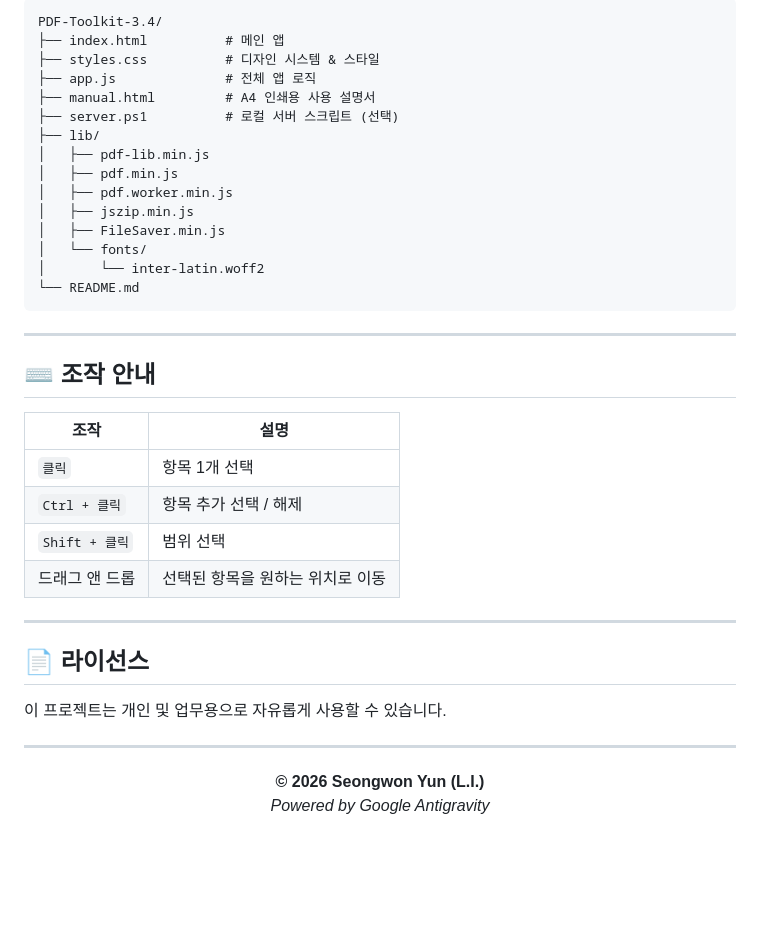
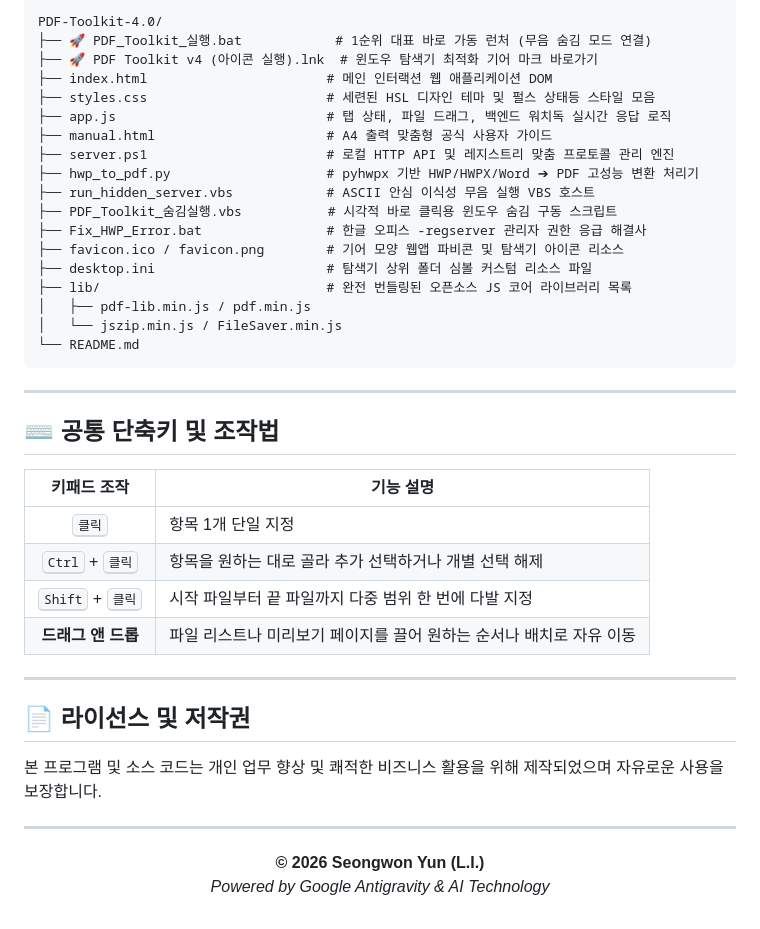
Before and after one commit to wallofthehell/PDF-Toolkit-3.4, a Markdown page: README.md, the part around one of its changes. Drawn GitHub-style; blank space fills up the shorter version.

Commit message:
[docs] Update README.md with v4 features and smart server guides from manual.html

````diff
--- a/README.md
+++ b/README.md
@@ -80,42 +106,45 @@ git clone https://github.com/wallofthehell/PDF-Toolkit-3.4.git
 
 ```
-PDF-Toolkit-3.4/
-├── index.html          # 메인 앱
-├── styles.css          # 디자인 시스템 & 스타일
-├── app.js              # 전체 앱 로직
-├── manual.html         # A4 인쇄용 사용 설명서
-├── server.ps1          # 로컬 서버 스크립트 (선택)
-├── lib/
-│   ├── pdf-lib.min.js
-│   ├── pdf.min.js
-│   ├── pdf.worker.min.js
-│   ├── jszip.min.js
-│   ├── FileSaver.min.js
-│   └── fonts/
-│       └── inter-latin.woff2
+PDF-Toolkit-4.0/
+├── 🚀 PDF_Toolkit_실행.bat            # 1순위 대표 바로 가동 런처 (무음 숨김 모드 연결)
+├── 🚀 PDF Toolkit v4 (아이콘 실행).lnk  # 윈도우 탐색기 최적화 기어 마크 바로가기
+├── index.html                       # 메인 인터랙션 웹 애플리케이션 DOM
+├── styles.css                       # 세련된 HSL 디자인 테마 및 펄스 상태등 스타일 모음
+├── app.js                           # 탭 상태, 파일 드래그, 백엔드 워치독 실시간 응답 로직
+├── manual.html                      # A4 출력 맞춤형 공식 사용자 가이드
+├── server.ps1                       # 로컬 HTTP API 및 레지스트리 맞춤 프로토콜 관리 엔진
+├── hwp_to_pdf.py                    # pyhwpx 기반 HWP/HWPX/Word ➔ PDF 고성능 변환 처리기
+├── run_hidden_server.vbs            # ASCII 안심 이식성 무음 실행 VBS 호스트
+├── PDF_Toolkit_숨김실행.vbs           # 시각적 바로 클릭용 윈도우 숨김 구동 스크립트
+├── Fix_HWP_Error.bat                # 한글 오피스 -regserver 관리자 권한 응급 해결사
+├── favicon.ico / favicon.png        # 기어 모양 웹앱 파비콘 및 탐색기 아이콘 리소스
+├── desktop.ini                      # 탐색기 상위 폴더 심볼 커스텀 리소스 파일
+├── lib/                             # 완전 번들링된 오픈소스 JS 코어 라이브러리 목록
+│   ├── pdf-lib.min.js / pdf.min.js
+│   └── jszip.min.js / FileSaver.min.js
 └── README.md
 ```
 
 ---
 
-## ⌨ 조작 안내
+## ⌨ 공통 단축키 및 조작법
 
-| 조작 | 설명 |
-|------|------|
-| `클릭` | 항목 1개 선택 |
-| `Ctrl + 클릭` | 항목 추가 선택 / 해제 |
-| `Shift + 클릭` | 범위 선택 |
-| 드래그 앤 드롭 | 선택된 항목을 원하는 위치로 이동 |
+| 키패드 조작 | 기능 설명 |
+|:---:|---|
+| <kbd>클릭</kbd> | 항목 1개 단일 지정 |
+| <kbd>Ctrl</kbd> + <kbd>클릭</kbd> | 항목을 원하는 대로 골라 추가 선택하거나 개별 선택 해제 |
+| <kbd>Shift</kbd> + <kbd>클릭</kbd> | 시작 파일부터 끝 파일까지 다중 범위 한 번에 다발 지정 |
+| **드래그 앤 드롭** | 파일 리스트나 미리보기 페이지를 끌어 원하는 순서나 배치로 자유 이동 |
 
 ---
 
-## 📄 라이선스
+## 📄 라이선스 및 저작권
 
-이 프로젝트는 개인 및 업무용으로 자유롭게 사용할 수 있습니다.
+본 프로그램 및 소스 코드는 개인 업무 향상 및 쾌적한 비즈니스 활용을 위해 제작되었으며 자유로운 사용을 보장합니다.
 
 ---
 
 <p align="center">
   <strong>© 2026 Seongwon Yun (L.I.)</strong><br>
-  <em>Powered by Google Antigravity</em>
+  <em>Powered by Google Antigravity & AI Technology</em>
 </p>
````
Also changed, not shown: other parts of README.md (+75 -49 lines).
